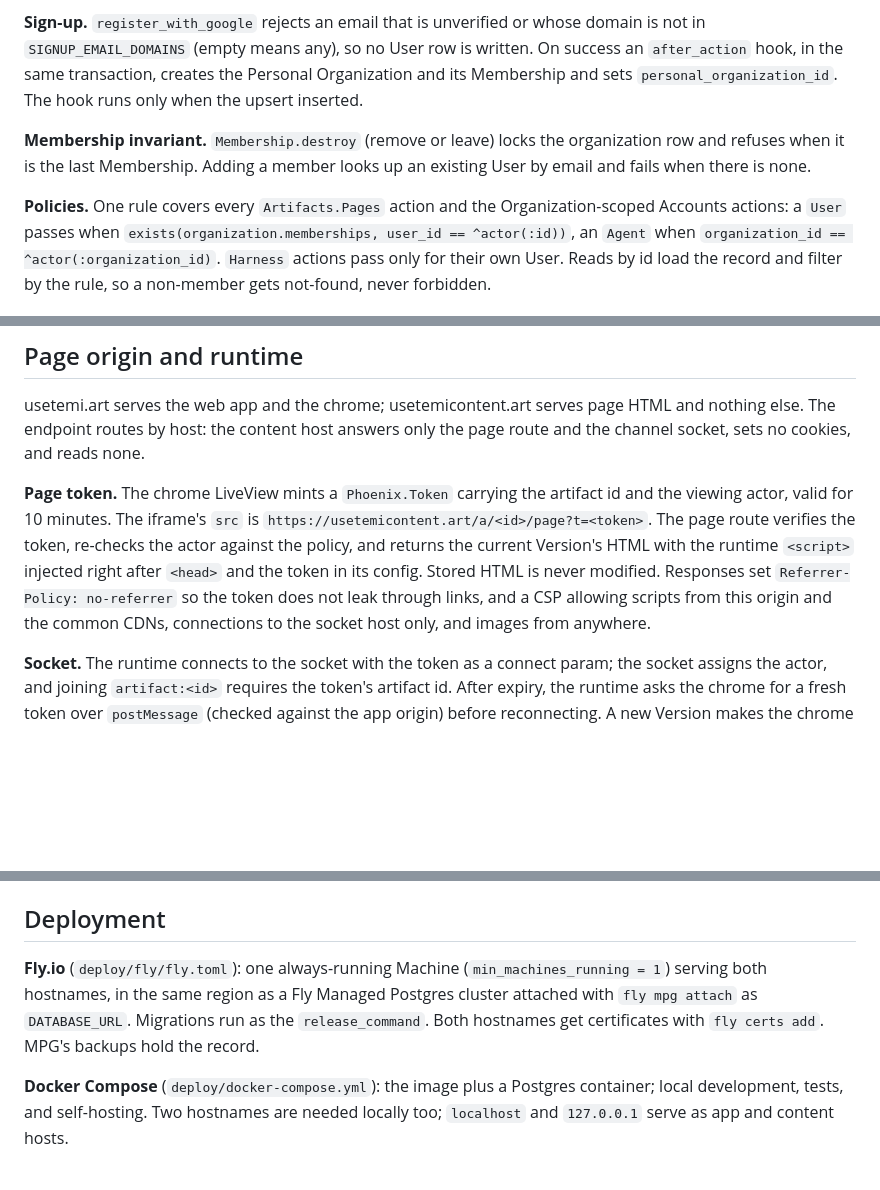
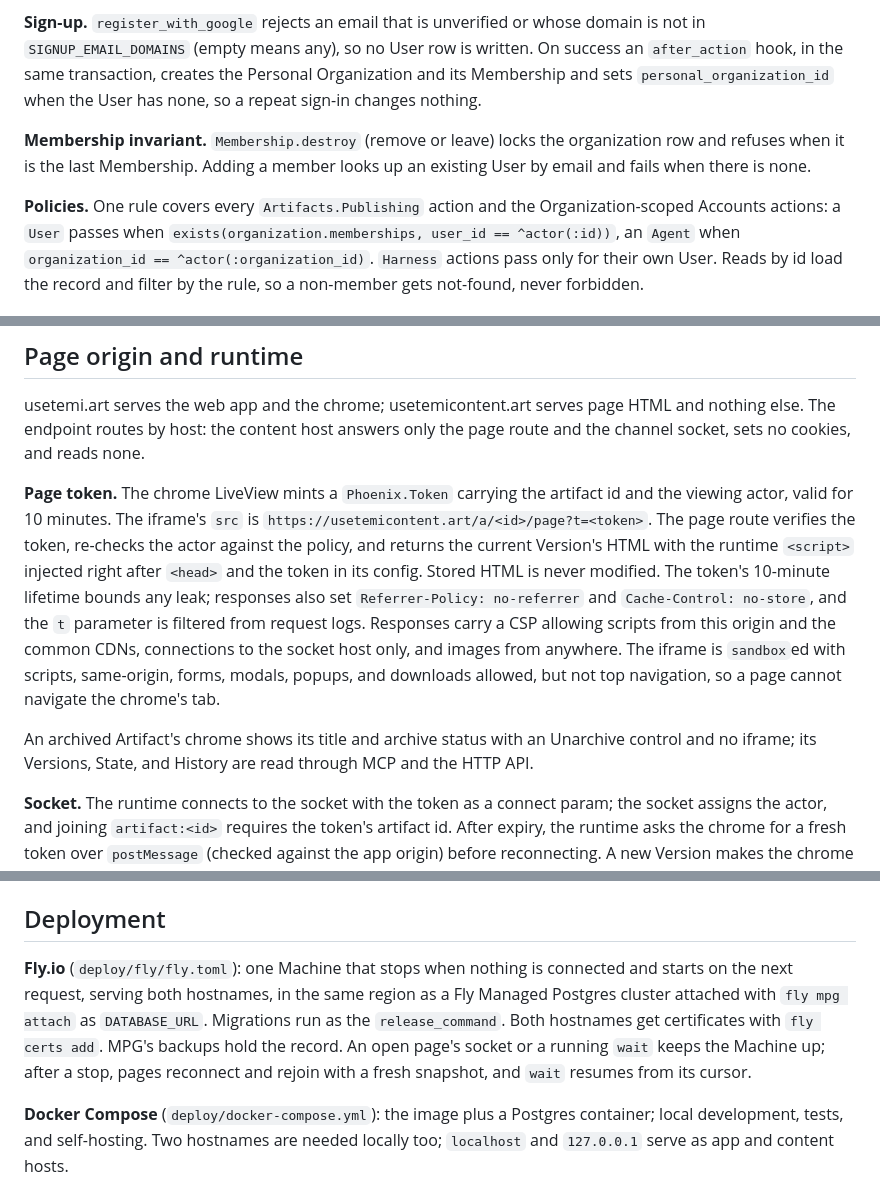
Before and after one commit to usetemi/artifacts, a Markdown page: DESIGN.md, 3 parts joined by grey strips. Rendered like a GitHub page; blank space fills up the shorter version.

Commit message:
Tighten the page origin, archive view, and deploy in the design

```diff
--- a/DESIGN.md
+++ b/DESIGN.md
@@ -88,14 +89,14 @@ record it; that is the only place the Harness enters the actor columns.
 or whose domain is not in `SIGNUP_EMAIL_DOMAINS` (empty means any), so no
 User row is written. On success an `after_action` hook, in the same
 transaction, creates the Personal Organization and its Membership and
-sets `personal_organization_id`. The hook runs only when the upsert
-inserted.
+sets `personal_organization_id` when the User has none, so a repeat
+sign-in changes nothing.
 
 **Membership invariant.** `Membership.destroy` (remove or leave) locks the
 organization row and refuses when it is the last Membership. Adding a
 member looks up an existing User by email and fails when there is none.
 
-**Policies.** One rule covers every `Artifacts.Pages` action and the
+**Policies.** One rule covers every `Artifacts.Publishing` action and the
 Organization-scoped Accounts actions: a `User` passes when
 `exists(organization.memberships, user_id == ^actor(:id))`, an `Agent`
 when `organization_id == ^actor(:organization_id)`. `Harness` actions
@@ -159,10 +160,17 @@ artifact id and the viewing actor, valid for 10 minutes. The iframe's
 route verifies the token, re-checks the actor against the policy, and
 returns the current Version's HTML with the runtime `<script>` injected
 right after `<head>` and the token in its config. Stored HTML is never
-modified. Responses set `Referrer-Policy: no-referrer` so the token does
-not leak through links, and a CSP allowing scripts from this origin and
-the common CDNs, connections to the socket host only, and images from
-anywhere.
+modified. The token's 10-minute lifetime bounds any leak; responses also
+set `Referrer-Policy: no-referrer` and `Cache-Control: no-store`, and the
+`t` parameter is filtered from request logs. Responses carry a CSP
+allowing scripts from this origin and the common CDNs, connections to the
+socket host only, and images from anywhere. The iframe is `sandbox`ed with scripts, same-origin, forms,
+modals, popups, and downloads allowed, but not top navigation, so a page
+cannot navigate the chrome's tab.
+
+An archived Artifact's chrome shows its title and archive status with an
+Unarchive control and no iframe; its Versions, State, and History are
+read through MCP and the HTTP API.
 
 **Socket.** The runtime connects to the socket with the token as a
 connect param; the socket assigns the actor, and joining
@@ -306,11 +314,13 @@ DOMAIN.md DESIGN.md README.md LICENSE
 
 ## Deployment
 
-**Fly.io** (`deploy/fly/fly.toml`): one always-running Machine
-(`min_machines_running = 1`) serving both hostnames, in the same region as
+**Fly.io** (`deploy/fly/fly.toml`): one Machine that stops when nothing
+is connected and starts on the next request, serving both hostnames, in the same region as
 a Fly Managed Postgres cluster attached with `fly mpg attach` as
 `DATABASE_URL`. Migrations run as the `release_command`. Both hostnames
-get certificates with `fly certs add`. MPG's backups hold the record.
+get certificates with `fly certs add`. MPG's backups hold the record. An open page's socket or a running `wait`
+keeps the Machine up; after a stop, pages reconnect and rejoin with a
+fresh snapshot, and `wait` resumes from its cursor.
 
 **Docker Compose** (`deploy/docker-compose.yml`): the image plus a
 Postgres container; local development, tests, and self-hosting. Two
```
Also changed, not shown: other parts of DESIGN.md (+7 -6 lines).
